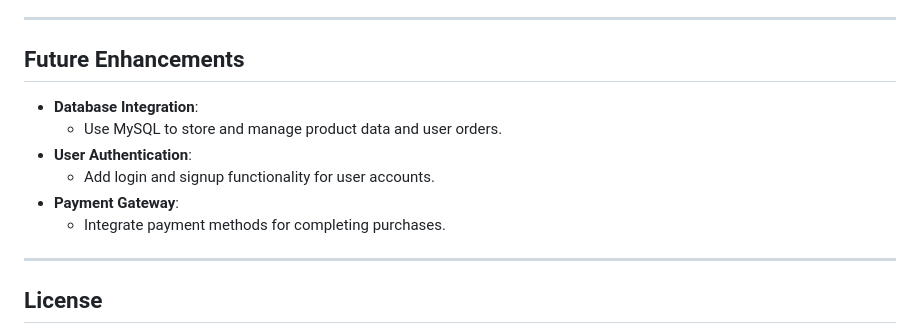
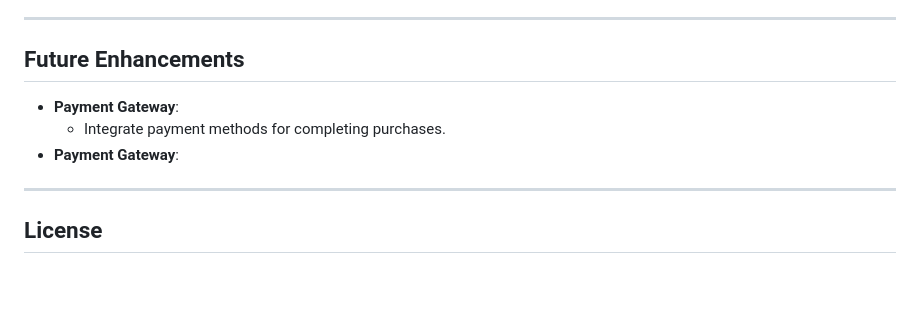
Before and after one commit to JamezP2002/CSC-335-, a Markdown page: README.md, the part around the change. GitHub-like rendering; blank space fills up the shorter version.

```diff
--- a/README.md
+++ b/README.md
@@ -123,12 +123,9 @@ project-folder/
 ---
 
 ## Future Enhancements
-- **Database Integration**:
-  - Use MySQL to store and manage product data and user orders.
-- **User Authentication**:
-  - Add login and signup functionality for user accounts.
 - **Payment Gateway**:
   - Integrate payment methods for completing purchases.
+- **Payment Gateway**:
 
 ---
 
```
